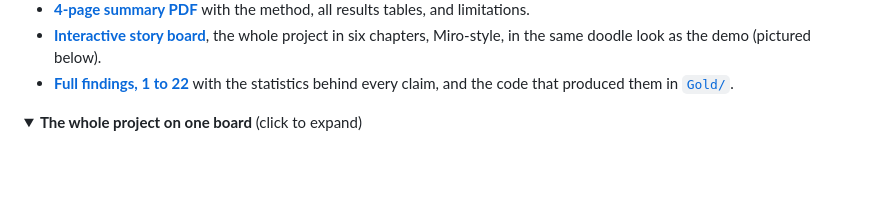
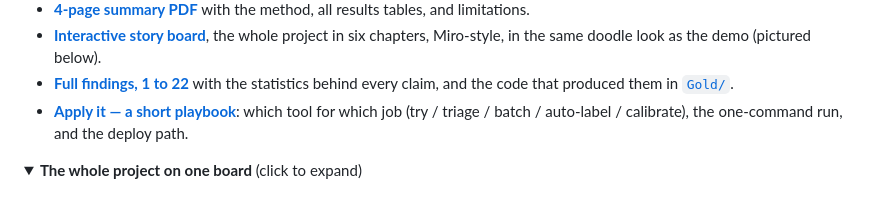
Before and after one commit to Thanaphumi2006/Cost-Aware-Multi-Agent-LLM-Evaluation-for-Thai-Sarcasm-Detection, a Markdown page: README.md, the part around the change. GitHub-like rendering; folded sections open; blank space fills up the shorter version.

```diff
--- a/README.md
+++ b/README.md
@@ -16,6 +16,7 @@ What you can access here:
 - **[4-page summary PDF](docs/paper.pdf)** with the method, all results tables, and limitations.
 - **[Interactive story board](https://claude.ai/code/artifact/47aa95d4-86a2-47f9-959f-487b258c936e)**, the whole project in six chapters, Miro-style, in the same doodle look as the demo (pictured below).
 - **[Full findings, 1 to 22](Gold/RESULTS.md)** with the statistics behind every claim, and the code that produced them in [`Gold/`](Gold/).
+- **[Apply it — a short playbook](APPLY.md)**: which tool for which job (try / triage / batch / auto-label / calibrate), the one-command run, and the deploy path.
 
 <details>
 <summary><b>The whole project on one board</b> (click to expand)</summary>
```
Also changed, not shown: APPLY.md (added, +63 -0 lines).
